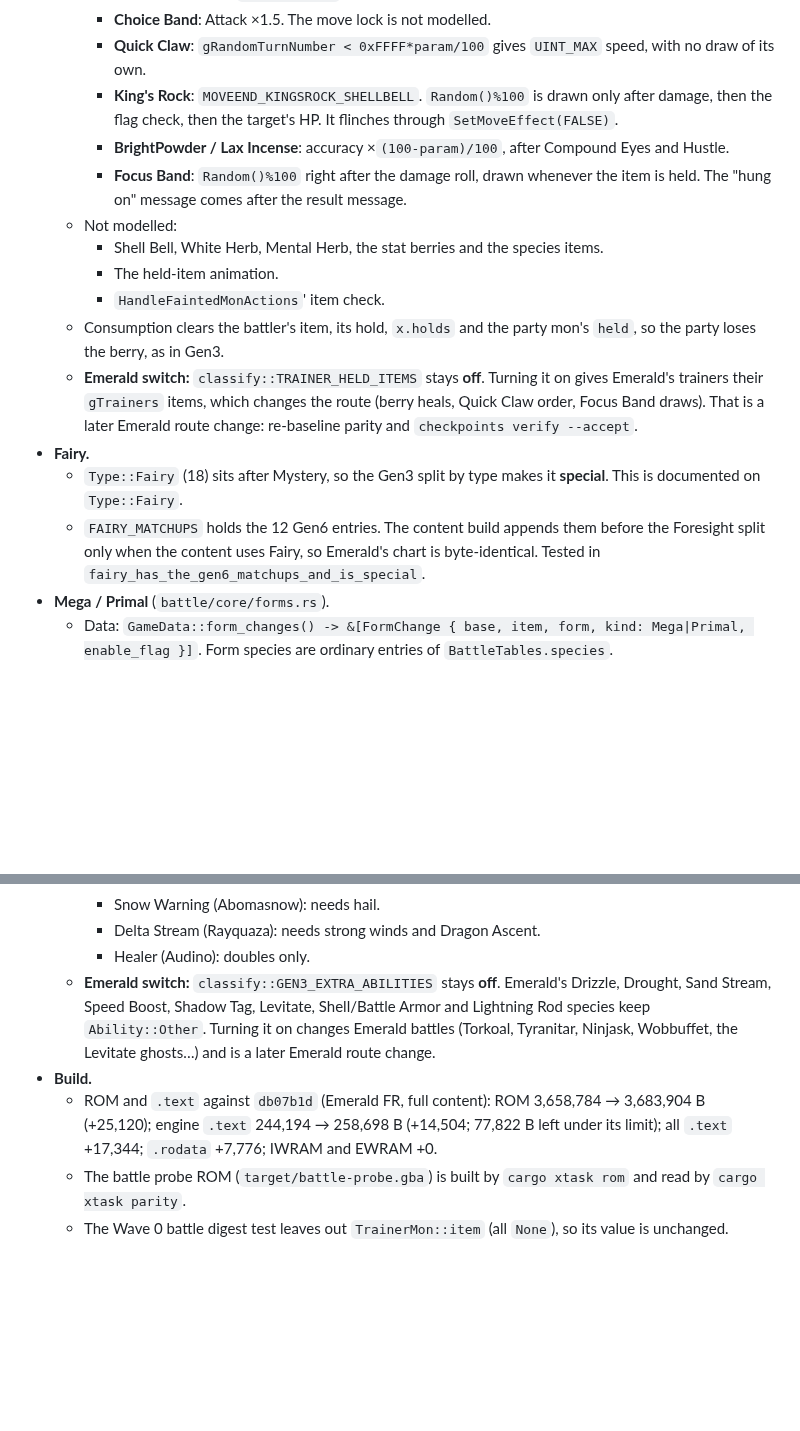
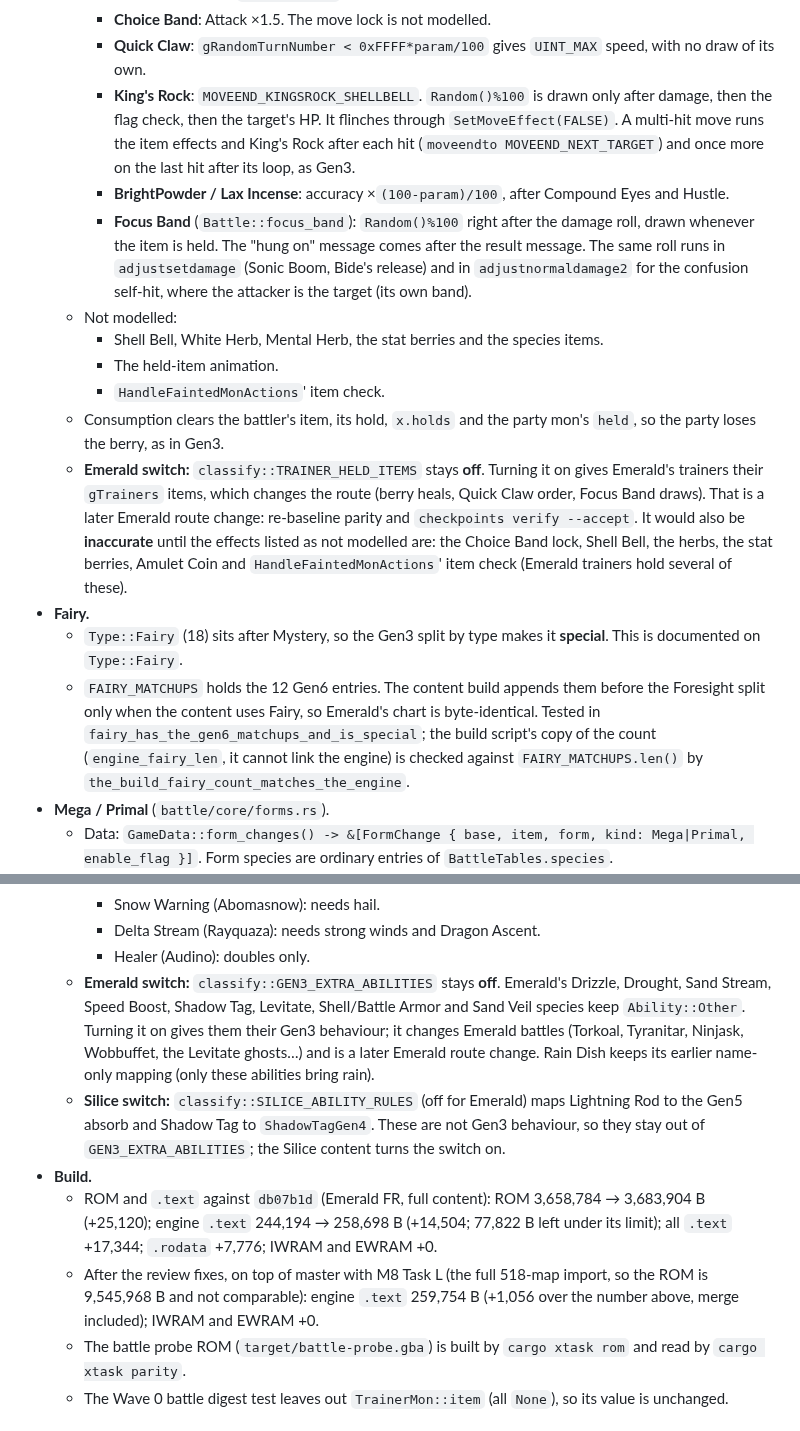
Before and after one commit to Dodecahedr0x/pokemon-rust, a Markdown page: docs/plans/2026-10-23-silice-content.md, 2 parts joined by grey strips. Rendered like a GitHub page; blank space fills up the shorter version.

```diff
--- a/docs/plans/2026-10-23-silice-content.md
+++ b/docs/plans/2026-10-23-silice-content.md
@@ -641,18 +641,18 @@ Engine side of the three SIL3 battle features, ahead of SIL3 (branch of `db07b1d
     - **Type-boost items**: `(100+param)%` of the type's attacking stat, applied after Huge Power.
     - **Choice Band**: Attack ×1.5. The move lock is not modelled.
     - **Quick Claw**: `gRandomTurnNumber < 0xFFFF*param/100` gives `UINT_MAX` speed, with no draw of its own.
-    - **King's Rock**: `MOVEEND_KINGSROCK_SHELLBELL`. `Random()%100` is drawn only after damage, then the flag check, then the target's HP. It flinches through `SetMoveEffect(FALSE)`.
+    - **King's Rock**: `MOVEEND_KINGSROCK_SHELLBELL`. `Random()%100` is drawn only after damage, then the flag check, then the target's HP. It flinches through `SetMoveEffect(FALSE)`. A multi-hit move runs the item effects and King's Rock after each hit (`moveendto MOVEEND_NEXT_TARGET`) and once more on the last hit after its loop, as Gen3.
     - **BrightPowder / Lax Incense**: accuracy ×`(100-param)/100`, after Compound Eyes and Hustle.
-    - **Focus Band**: `Random()%100` right after the damage roll, drawn whenever the item is held. The "hung on" message comes after the result message.
+    - **Focus Band** (`Battle::focus_band`): `Random()%100` right after the damage roll, drawn whenever the item is held. The "hung on" message comes after the result message. The same roll runs in `adjustsetdamage` (Sonic Boom, Bide's release) and in `adjustnormaldamage2` for the confusion self-hit, where the attacker is the target (its own band).
   - Not modelled:
     - Shell Bell, White Herb, Mental Herb, the stat berries and the species items.
     - The held-item animation.
     - `HandleFaintedMonActions`' item check.
   - Consumption clears the battler's item, its hold, `x.holds` and the party mon's `held`, so the party loses the berry, as in Gen3.
-  - **Emerald switch:** `classify::TRAINER_HELD_ITEMS` stays **off**. Turning it on gives Emerald's trainers their `gTrainers` items, which changes the route (berry heals, Quick Claw order, Focus Band draws). That is a later Emerald route change: re-baseline parity and `checkpoints verify --accept`.
+  - **Emerald switch:** `classify::TRAINER_HELD_ITEMS` stays **off**. Turning it on gives Emerald's trainers their `gTrainers` items, which changes the route (berry heals, Quick Claw order, Focus Band draws). That is a later Emerald route change: re-baseline parity and `checkpoints verify --accept`. It would also be **inaccurate** until the effects listed as not modelled are: the Choice Band lock, Shell Bell, the herbs, the stat berries, Amulet Coin and `HandleFaintedMonActions`' item check (Emerald trainers hold several of these).
 - **Fairy.**
   - `Type::Fairy` (18) sits after Mystery, so the Gen3 split by type makes it **special**. This is documented on `Type::Fairy`.
-  - `FAIRY_MATCHUPS` holds the 12 Gen6 entries. The content build appends them before the Foresight split only when the content uses Fairy, so Emerald's chart is byte-identical. Tested in `fairy_has_the_gen6_matchups_and_is_special`.
+  - `FAIRY_MATCHUPS` holds the 12 Gen6 entries. The content build appends them before the Foresight split only when the content uses Fairy, so Emerald's chart is byte-identical. Tested in `fairy_has_the_gen6_matchups_and_is_special`; the build script's copy of the count (`engine_fairy_len`, it cannot link the engine) is checked against `FAIRY_MATCHUPS.len()` by `the_build_fairy_count_matches_the_engine`.
 - **Mega / Primal** (`battle/core/forms.rs`).
   - Data: `GameData::form_changes() -> &[FormChange { base, item, form, kind: Mega|Primal, enable_flag }]`. Form species are ordinary entries of `BattleTables.species`.
   - Setup:
@@ -700,9 +702,11 @@ Engine side of the three SIL3 battle features, ahead of SIL3 (branch of `db07b1d
     - Snow Warning (Abomasnow): needs hail.
     - Delta Stream (Rayquaza): needs strong winds and Dragon Ascent.
     - Healer (Audino): doubles only.
-  - **Emerald switch:** `classify::GEN3_EXTRA_ABILITIES` stays **off**. Emerald's Drizzle, Drought, Sand Stream, Speed Boost, Shadow Tag, Levitate, Shell/Battle Armor and Lightning Rod species keep `Ability::Other`. Turning it on changes Emerald battles (Torkoal, Tyranitar, Ninjask, Wobbuffet, the Levitate ghosts…) and is a later Emerald route change.
+  - **Emerald switch:** `classify::GEN3_EXTRA_ABILITIES` stays **off**. Emerald's Drizzle, Drought, Sand Stream, Speed Boost, Shadow Tag, Levitate, Shell/Battle Armor and Sand Veil species keep `Ability::Other`. Turning it on gives them their Gen3 behaviour; it changes Emerald battles (Torkoal, Tyranitar, Ninjask, Wobbuffet, the Levitate ghosts…) and is a later Emerald route change. Rain Dish keeps its earlier name-only mapping (only these abilities bring rain).
+  - **Silice switch:** `classify::SILICE_ABILITY_RULES` (off for Emerald) maps Lightning Rod to the Gen5 absorb and Shadow Tag to `ShadowTagGen4`. These are not Gen3 behaviour, so they stay out of `GEN3_EXTRA_ABILITIES`; the Silice content turns the switch on.
 - **Build.**
   - ROM and `.text` against `db07b1d` (Emerald FR, full content): ROM 3,658,784 → 3,683,904 B (+25,120); engine `.text` 244,194 → 258,698 B (+14,504; 77,822 B left under its limit); all `.text` +17,344; `.rodata` +7,776; IWRAM and EWRAM +0.
+  - After the review fixes, on top of master with M8 Task L (the full 518-map import, so the ROM is 9,545,968 B and not comparable): engine `.text` 259,754 B (+1,056 over the number above, merge included); IWRAM and EWRAM +0.
   - The battle probe ROM (`target/battle-probe.gba`) is built by `cargo xtask rom` and read by `cargo xtask parity`.
   - The Wave 0 battle digest test leaves out `TrainerMon::item` (all `None`), so its value is unchanged.
 
```
Also changed, not shown: other parts of docs/plans/2026-10-23-silice-content.md (+11 -9 lines).
